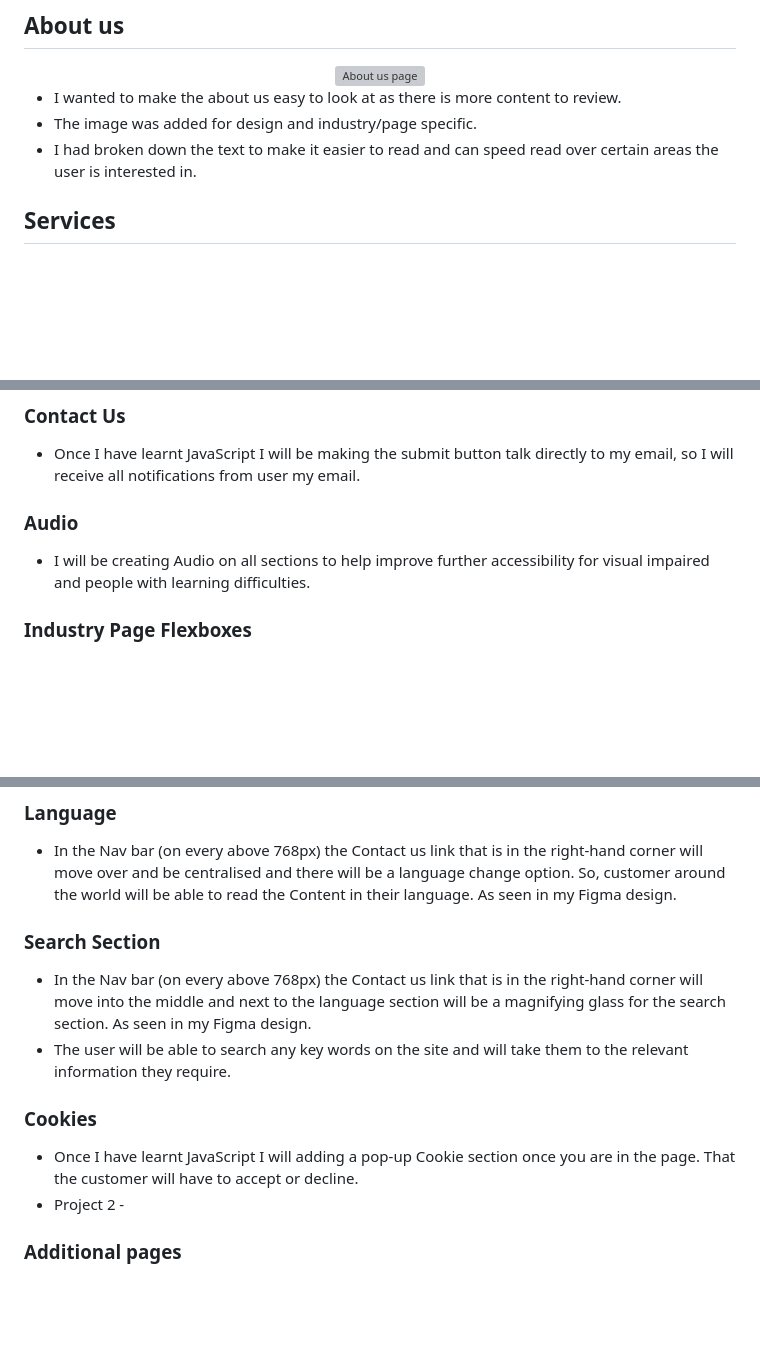
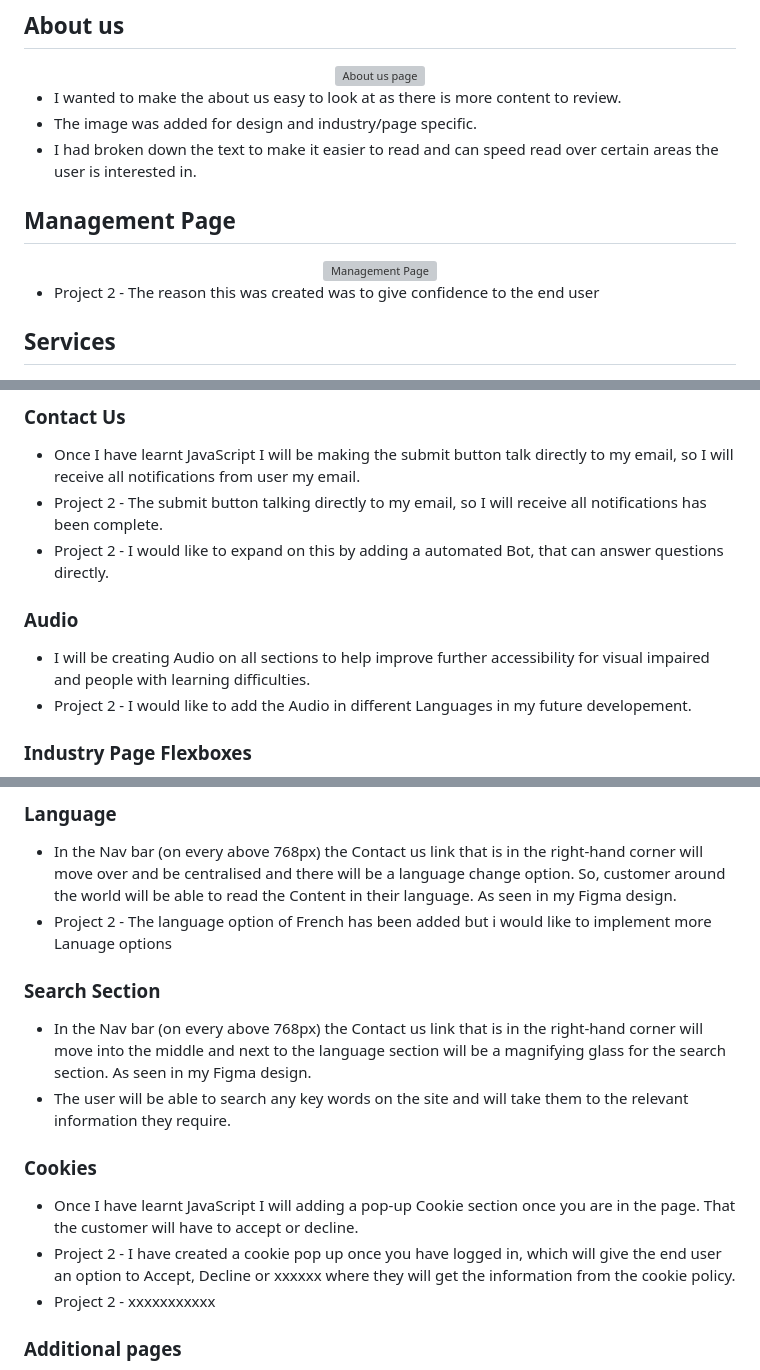
Before and after one commit to samanthamoss87/Project-1, a Markdown page: README..md, 3 parts joined by grey strips. GitHub-like rendering; blank space fills up the shorter version; grey boxes are pictures that could not be loaded.

Commit message:
Readme project 2 updates done on nav, home page, mangement page, contact us, industry page

```diff
--- a/README..md
+++ b/README..md
@@ -264,6 +276,13 @@ The Business Goals of RS Vision Consulting are:
 - I wanted to make the about us easy to look at as there is more content to review.
 - The image was added for design and industry/page specific.
 - I had broken down the text to make it easier to read and can speed read over certain areas the user is interested in.
+
+## Management Page
+<div align="center">
+    <img src="assets/img/readmeImg/" alt="Management Page">
+</div>
+
+- Project 2 - The reason this was created was to give confidence to the end user
 
 ## Services
 <div align="center">
@@ -339,10 +362,13 @@ The Business Goals of RS Vision Consulting are:
 ### Contact Us
 
 - Once I have learnt JavaScript I will be making the submit button talk directly to my email, so I will receive all notifications from user my email.
+- Project 2 - The submit button talking directly to my email, so I will receive all notifications has been complete.
+- Project 2 - I would like to expand on this by adding a automated Bot, that can answer questions directly.
 
 ### Audio
 
 - I will be creating Audio on all sections to help improve further accessibility for visual impaired and people with learning difficulties.
+- Project 2 - I would like to add the Audio in different Languages in my future developement.
 
 ### Industry Page Flexboxes
 
@@ -353,6 +379,7 @@ The Business Goals of RS Vision Consulting are:
 ### Language
 
  - In the Nav bar (on every above 768px) the Contact us link that is in the right-hand corner will move over and be centralised and there will be a language change option. So, customer around the world will be able to read the Content in their language. As seen in my Figma design.
+ - Project 2 - The language option of French has been added but i would like to implement more Lanuage options
 
 ### Search Section
  - In the Nav bar (on every above 768px) the Contact us link that is in the right-hand corner will move into the middle and next to the language section will be a magnifying glass for the search section. As seen in my Figma design.
@@ -361,7 +388,8 @@ The Business Goals of RS Vision Consulting are:
 ### Cookies
 
 - Once I have learnt JavaScript I will adding a pop-up Cookie section once you are in the page. That the customer will have to accept or decline.
-- Project 2 -
+- Project 2 - I have created a cookie pop up once you have logged in, which will give the end user an option to Accept, Decline or xxxxxx where they will get the information from the cookie policy.
+- Project 2 - xxxxxxxxxxx
 
 ### Additional pages
 
```
Also changed, not shown: other parts of README..md (+18 -1 lines).
